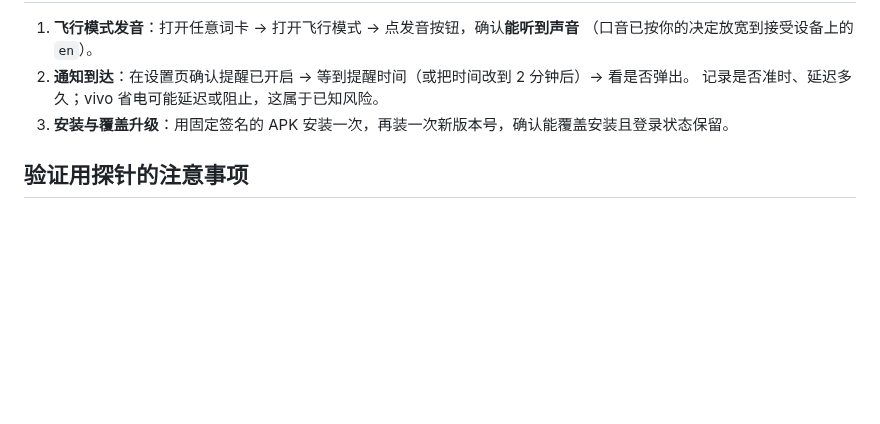
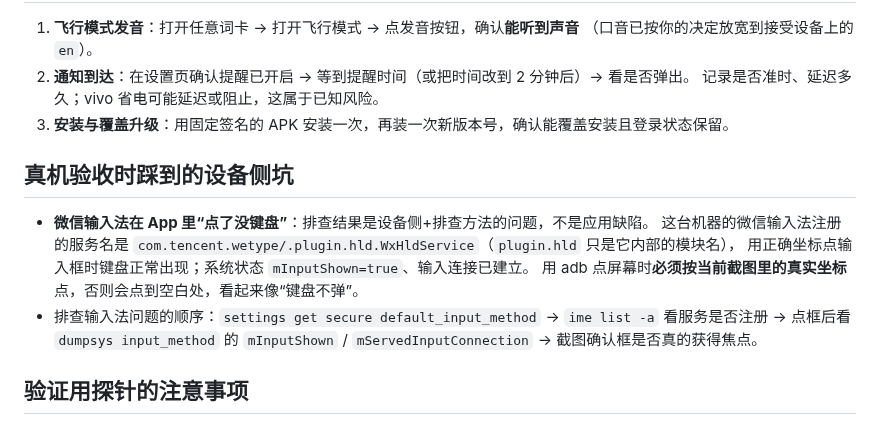
Before and after one commit to youtao19/SceneLex, a Markdown page: docs/mobile.md, the part around the change. Drawn GitHub-style; blank space fills up the shorter version.

Commit message:
docs: 记录真机验收时踩到的输入法排查坑
- 微信输入法的服务名是 plugin.hld.WxHldService（内部模块名），它在 App 里能正常弹键盘；
  之前“点了没键盘”是 adb 点击坐标点错、看起来像键盘不弹
- 写清排查顺序：默认输入法 → ime list -a → dumpsys input_method 的 mInputShown/mServedInputConnection → 截图看焦点

```diff
--- a/docs/mobile.md
+++ b/docs/mobile.md
@@ -95,6 +95,15 @@ node backend/scripts/fake-model-server.cjs     # 127.0.0.1:3010，OpenAI-compati
    记录是否准时、延迟多久；vivo 省电可能延迟或阻止，这属于已知风险。
 3. **安装与覆盖升级**：用固定签名的 APK 安装一次，再装一次新版本号，确认能覆盖安装且登录状态保留。
 
+## 真机验收时踩到的设备侧坑
+
+- **微信输入法在 App 里“点了没键盘”**：排查结果是设备侧+排查方法的问题，不是应用缺陷。
+  这台机器的微信输入法注册的服务名是 `com.tencent.wetype/.plugin.hld.WxHldService`（`plugin.hld` 只是它内部的模块名），
+  用正确坐标点输入框时键盘正常出现；系统状态 `mInputShown=true`、输入连接已建立。
+  用 adb 点屏幕时**必须按当前截图里的真实坐标**点，否则会点到空白处，看起来像“键盘不弹”。
+- 排查输入法问题的顺序：`settings get secure default_input_method` → `ime list -a` 看服务是否注册 →
+  点框后看 `dumpsys input_method` 的 `mInputShown` / `mServedInputConnection` → 截图确认框是否真的获得焦点。
+
 ## 验证用探针的注意事项
 
 - 探针用 `integration_test/` 下的独立入口，**用 debug 构建**跑（`--target=integration_test/xxx_test.dart`），
```
